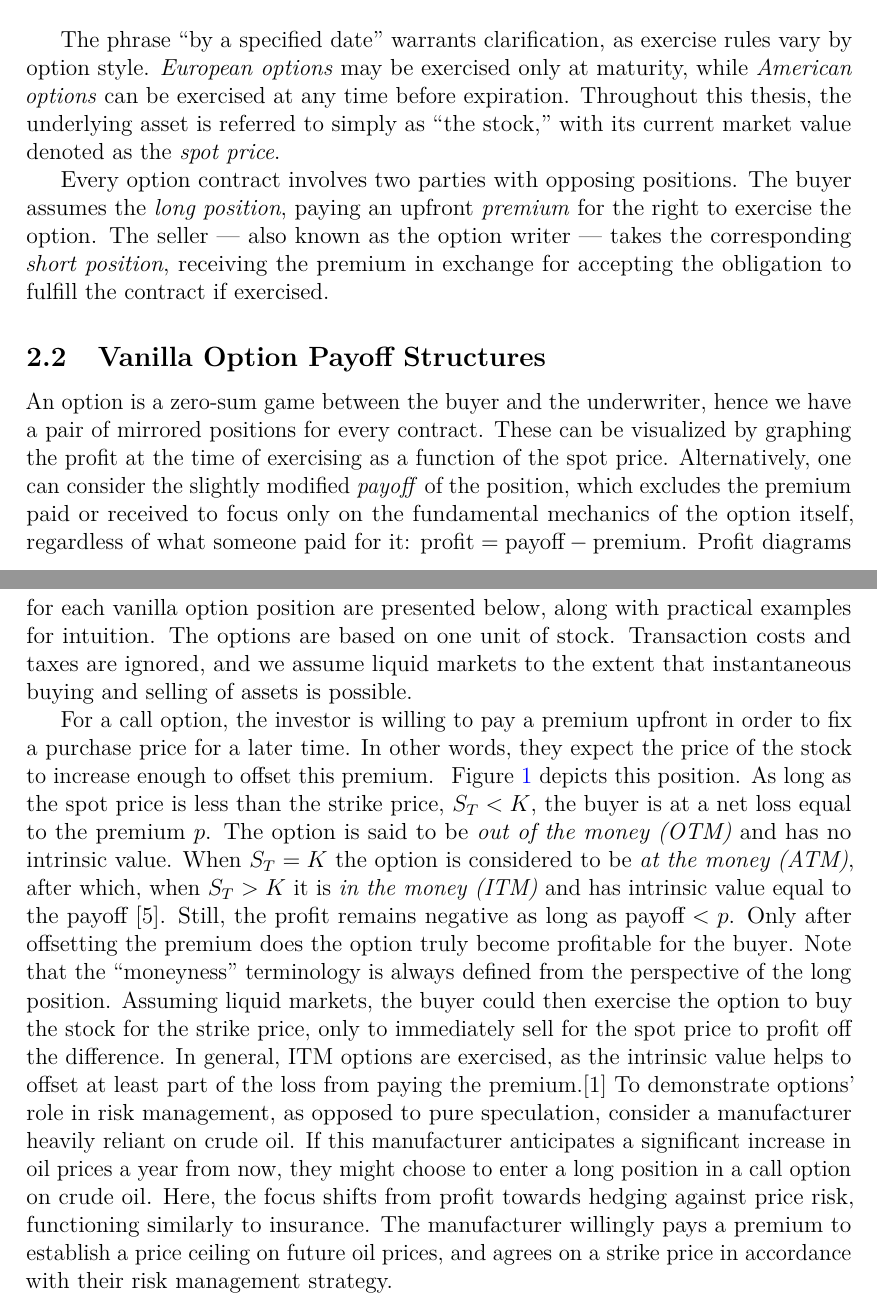
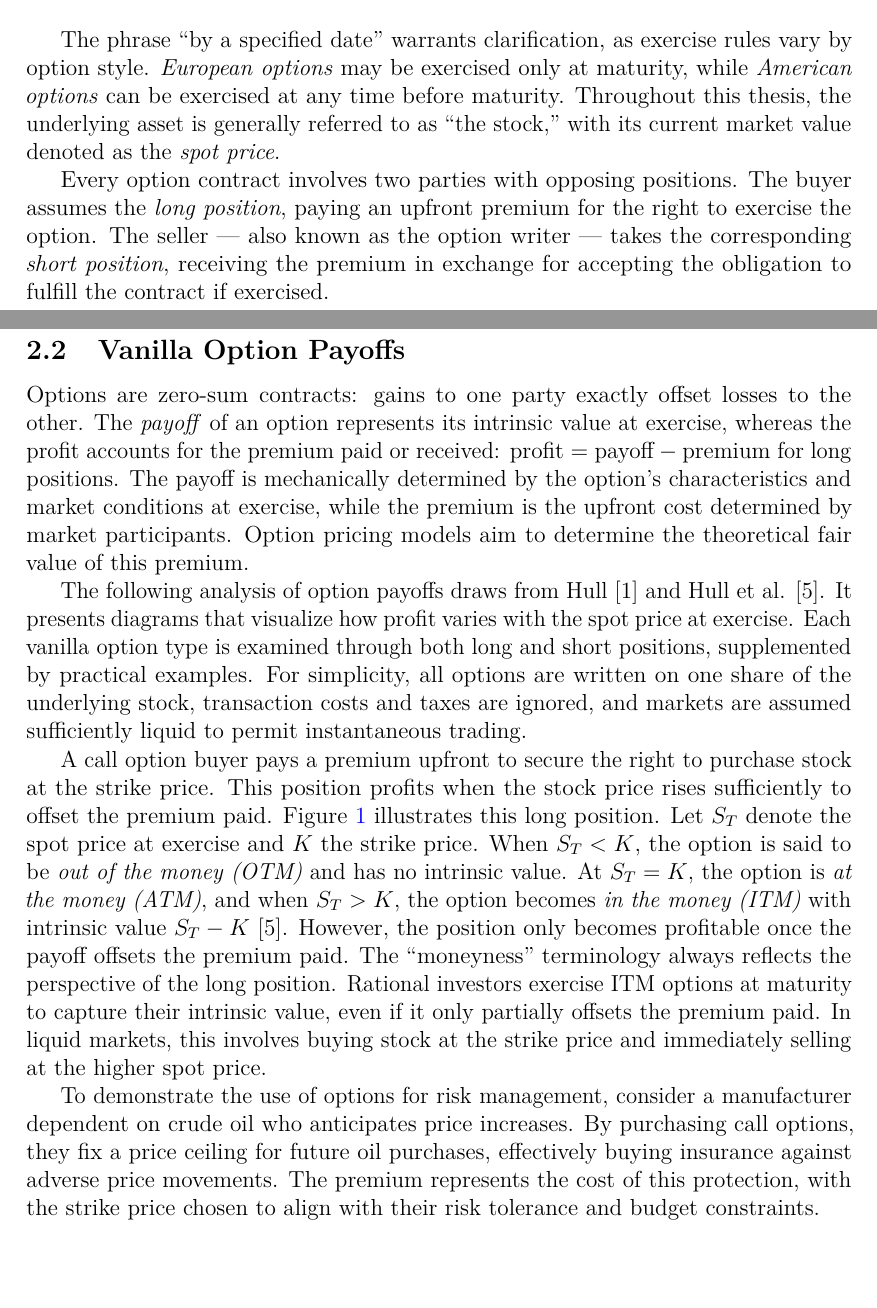
Before and after one commit to DanteMichaeli/GPU-option-pricing-thesis, a LaTeX thesis (thesistemplate.tex): two parts of pages 7 and 8 of 39, joined at a grey line, cut so that both start at the same text, the shorter picture padded with empty space. Compiled offline with pdfLaTeX.

Commit message:
Call option payoff rewritten!

```diff
--- a/thesistemplate.tex
+++ b/thesistemplate.tex
@@ -280,15 +280,20 @@ The following terminology is adapted from Hull's ``Options, Futures, and Other D
 \paragraph{Maturity:} The expiration date of the option contract, after which it becomes worthless if not exercised.
 \bigskip
 
-The phrase ``by a specified date'' warrants clarification, as exercise rules vary by option style. \emph{European options} may be exercised only at maturity, while \emph{American options} can be exercised at any time before expiration. Throughout this thesis, the underlying asset is referred to simply as ``the stock,'' with its current market value denoted as the \emph{spot price}.
+The phrase ``by a specified date'' warrants clarification, as exercise rules vary by option style. \emph{European options} may be exercised only at maturity, while \emph{American options} can be exercised at any time before maturity. Throughout this thesis, the underlying asset is generally referred to as ``the stock,'' with its current market value denoted as the \emph{spot price}.
 
-Every option contract involves two parties with opposing positions. The buyer assumes the \emph{long position}, paying an upfront \emph{premium} for the right to exercise the option. The seller --- also known as the option writer --- takes the corresponding \emph{short position}, receiving the premium in exchange for accepting the obligation to fulfill the contract if exercised.
+Every option contract involves two parties with opposing positions. The buyer assumes the \emph{long position}, paying an upfront premium for the right to exercise the option. The seller --- also known as the option writer --- takes the corresponding \emph{short position}, receiving the premium in exchange for accepting the obligation to fulfill the contract if exercised.
 
-\subsection{Vanilla Option Payoff Structures}\label{subsec:payoffs}
+\clearpage
+\subsection{Vanilla Option Payoffs}\label{subsec:payoffs}
 
-An option is a zero-sum game between the buyer and the underwriter, hence we have a pair of mirrored positions for every contract. These can be visualized by graphing the profit at the time of exercising as a function of the spot price. Alternatively, one can consider the slightly modified \emph{payoff} of the position, which excludes the premium paid or received to focus only on the fundamental mechanics of the option itself, regardless of what someone paid for it: $\text{profit} = \text{payoff} - \text{premium}$. Profit diagrams for each vanilla option position are presented below, along with practical examples for intuition. The options are based on one unit of stock. Transaction costs and taxes are ignored, and we assume liquid markets to the extent that instantaneous buying and selling of assets is possible.
+Options are zero-sum contracts: gains to one party exactly offset losses to the other. The \emph{payoff} of an option represents its intrinsic value at exercise, whereas the profit accounts for the premium paid or received: \mbox{$\text{profit} = \text{payoff} - \text{premium}$} for long positions. The payoff is mechanically determined by the option's characteristics and market conditions at exercise, while the premium is the upfront cost determined by market participants. Option pricing models aim to determine the theoretical fair value of this premium.
 
-For a call option, the investor is willing to pay a premium upfront in order to fix a purchase price for a later time. In other words, they expect the price of the stock to increase enough to offset this premium. ~\cref{fig:long_call_payoff} depicts this position. As long as the spot price is less than the strike price, $S_T < K$, the buyer is at a net loss equal to the premium $p$. The option is said to be \emph{out of the money (OTM)} and has no intrinsic value. When $S_T = K$ the option is considered to be \emph{at the money (ATM)}, after which, when $S_T > K$ it is \emph{in the money (ITM)} and has intrinsic value equal to the payoff \cite{hull2013fundamentals}. Still, the profit remains negative as long as $\text{payoff} < p$. Only  after offsetting the premium does the option truly become profitable for the buyer. Note that the ``moneyness'' terminology is always defined from the perspective of the long position. Assuming liquid markets, the buyer could then exercise the option to buy the stock for the strike price, only to immediately sell for the spot price to profit off the difference. In general, ITM options are exercised, as the intrinsic value helps to offset at least part of the loss from paying the premium.\cite{hull2016options} To demonstrate options' role in risk management, as opposed to pure speculation, consider a manufacturer heavily reliant on crude oil. If this manufacturer anticipates a significant increase in oil prices a year from now, they might choose to enter a long position in a call option on crude oil. Here, the focus shifts from profit towards hedging against price risk, functioning similarly to insurance. The manufacturer willingly pays a premium to establish a price ceiling on future oil prices, and agrees on a strike price in accordance with their risk management strategy.
+The following analysis of option payoffs draws from Hull \cite{hull2016options} and Hull et al. \cite{hull2013fundamentals}. It presents diagrams that visualize how profit varies with the spot price at exercise. Each vanilla option type is examined through both long and short positions, supplemented by practical examples. For simplicity, all options are written on one share of the underlying stock, transaction costs and taxes are ignored, and markets are assumed sufficiently liquid to permit instantaneous trading.
+
+A call option buyer pays a premium upfront to secure the right to purchase stock at the strike price. This position profits when the stock price rises sufficiently to offset the premium paid. Figure~\ref{fig:long_call_payoff} illustrates this long position. Let $S_T$ denote the spot price at exercise and $K$ the strike price. When $S_T < K$, the option is said to be \emph{out of the money (OTM)} and has no intrinsic value. At $S_T = K$, the option is \emph{at the money (ATM)}, and when $S_T > K$, the option becomes \emph{in the money (ITM)} with intrinsic value $S_T - K$ \cite{hull2013fundamentals}. However, the position only becomes profitable once the payoff offsets the premium paid. The ``moneyness'' terminology always reflects the perspective of the long position. Rational investors exercise ITM options at maturity to capture their intrinsic value, even if it only partially offsets the premium paid. In liquid markets, this involves buying stock at the strike price and immediately selling at the higher spot price.
+
+To demonstrate the use of options for risk management, consider a manufacturer dependent on crude oil who anticipates price increases. By purchasing call options, they fix a price ceiling for future oil purchases, effectively buying insurance against adverse price movements. The premium represents the cost of this protection, with the strike price chosen to align with their risk tolerance and budget constraints.
 
 \begin{center}
 \begin{figure}[H]
```
Also changed, not shown: thesistemplate.tex (2 more changed lines).
